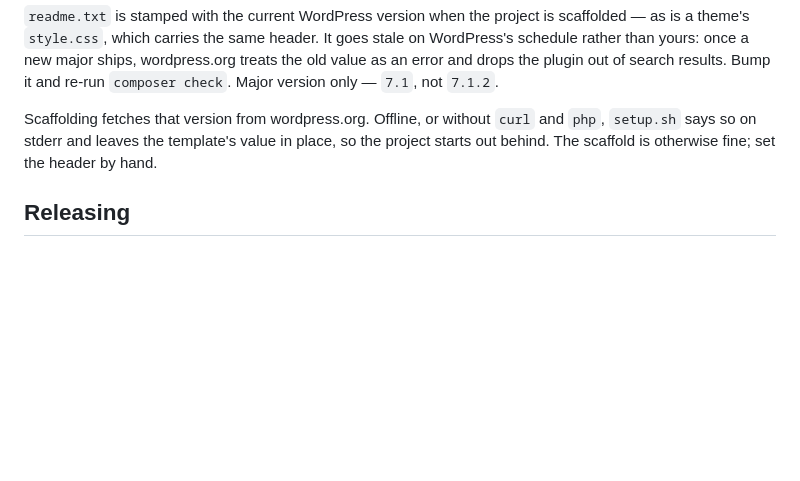
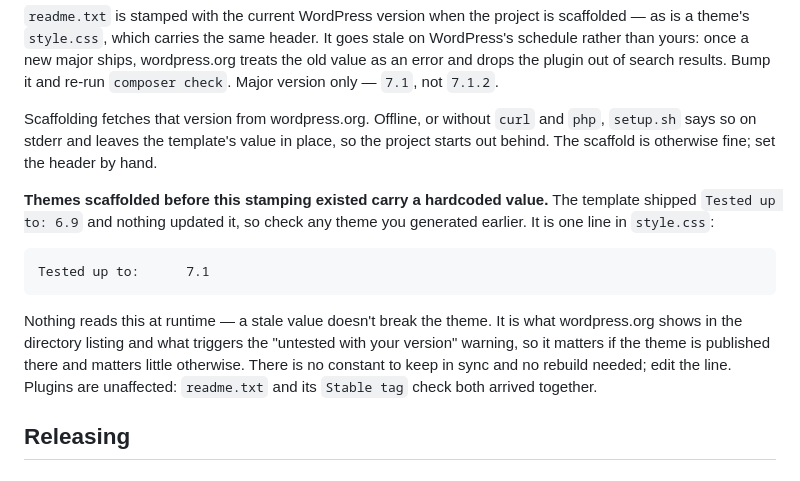
Before and after one commit to teamchrisfromthelc/wp-preset, a Markdown page: README.md, the part around the change. GitHub-like rendering; blank space fills up the shorter version.

````diff
--- a/README.md
+++ b/README.md
@@ -331,6 +331,21 @@ and `php`, `setup.sh` says so on stderr and leaves the template's value in
 place, so the project starts out behind. The scaffold is otherwise fine; set the
 header by hand.
 
+**Themes scaffolded before this stamping existed carry a hardcoded value.** The
+template shipped `Tested up to: 6.9` and nothing updated it, so check any theme
+you generated earlier. It is one line in `style.css`:
+
+```
+Tested up to:      7.1
+```
+
+Nothing reads this at runtime — a stale value doesn't break the theme. It is
+what wordpress.org shows in the directory listing and what triggers the
+"untested with your version" warning, so it matters if the theme is published
+there and matters little otherwise. There is no constant to keep in sync and no
+rebuild needed; edit the line. Plugins are unaffected: `readme.txt` and its
+`Stable tag` check both arrived together.
+
 ## Releasing
 
 ### With an AI agent
````
Also changed, not shown: theme/AGENTS.md (+19 -8 lines).
